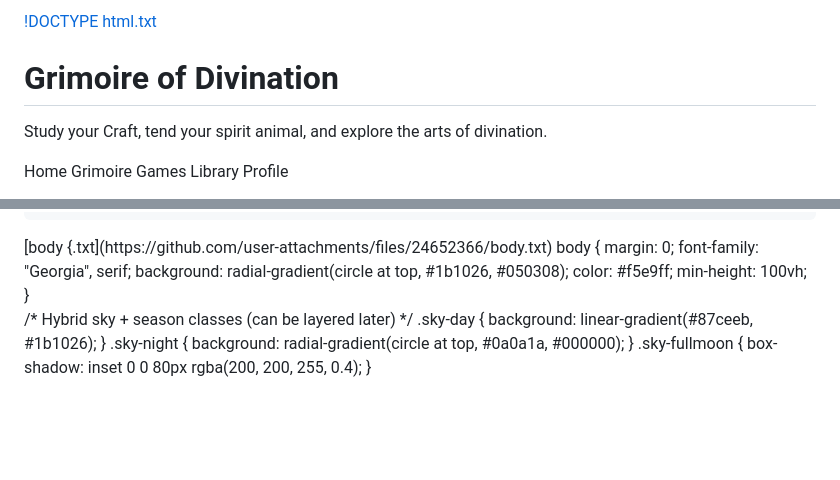
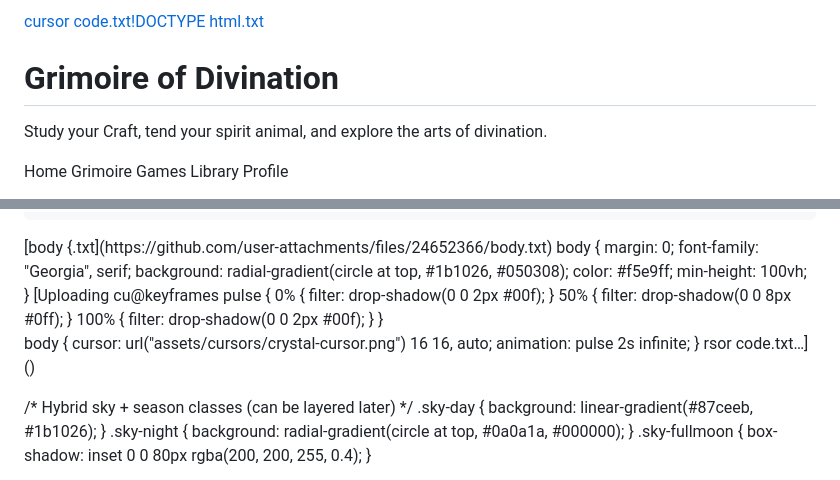
Before and after one commit to mysteriehagebusch-arch/Grimoires-Of-Divination, a Markdown page: README.md, 2 parts joined by grey strips. GitHub-like rendering; blank space fills up the shorter version.

Commit message:
Update README.md
Signed-off-by: mysteriehagebusch-arch <mysteriehagebusch@gmail.com>

```diff
--- a/README.md
+++ b/README.md
@@ -1,5 +1,4 @@
-[!DOCTYPE html.txt](https://github.com/user-attachments/files/24652361/DOCTYPE.html.txt)
-<!DOCTYPE html>
+[cursor code.txt](https://github.com/user-attachments/files/24652683/cursor.code.txt)[!DOCTYPE html.txt](https://github.com/user-attachments/files/24652361/DOCTYPE.html.txt)
 <html lang="en">
 <head>
   <meta charset="UTF-8">
@@ -178,6 +177,17 @@ body {
   color: #f5e9ff;
   min-height: 100vh;
 }
+[Uploading cu@keyframes pulse {
+  0% { filter: drop-shadow(0 0 2px #00f); }
+  50% { filter: drop-shadow(0 0 8px #0ff); }
+  100% { filter: drop-shadow(0 0 2px #00f); }
+}
+
+body {
+  cursor: url("assets/cursors/crystal-cursor.png") 16 16, auto;
+  animation: pulse 2s infinite;
+}
+rsor code.txt…]()
 
 /* Hybrid sky + season classes (can be layered later) */
 .sky-day { background: linear-gradient(#87ceeb, #1b1026); }
```
Also changed, not shown: other parts of README.md (+0 -3 lines).
